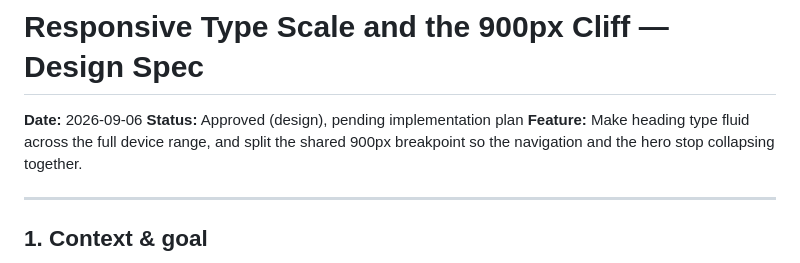
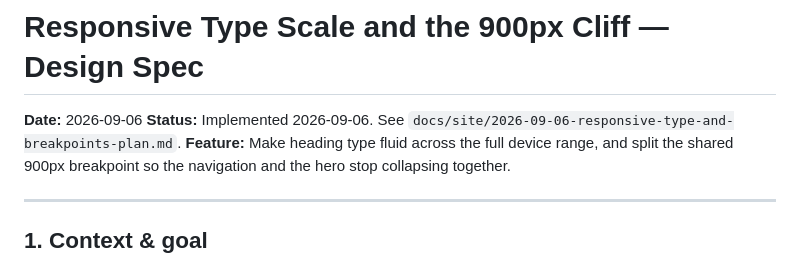
Before and after one commit to vaavkitchenandcaterers/console, a Markdown page: docs/site/2026-09-06-responsive-type-and-breakpoints-design.md, the part around the change. GitHub-like rendering.

```diff
--- a/docs/site/2026-09-06-responsive-type-and-breakpoints-design.md
+++ b/docs/site/2026-09-06-responsive-type-and-breakpoints-design.md
@@ -1,7 +1,7 @@
 # Responsive Type Scale and the 900px Cliff — Design Spec
 
 **Date:** 2026-09-06
-**Status:** Approved (design), pending implementation plan
+**Status:** Implemented 2026-09-06. See `docs/site/2026-09-06-responsive-type-and-breakpoints-plan.md`.
 **Feature:** Make heading type fluid across the full device range, and split the shared 900px breakpoint so the navigation and the hero stop collapsing together.
 
 ---
```
Also changed, not shown: docs/site/2026-09-06-responsive-type-and-breakpoints-plan.md (+7 -7 lines).
